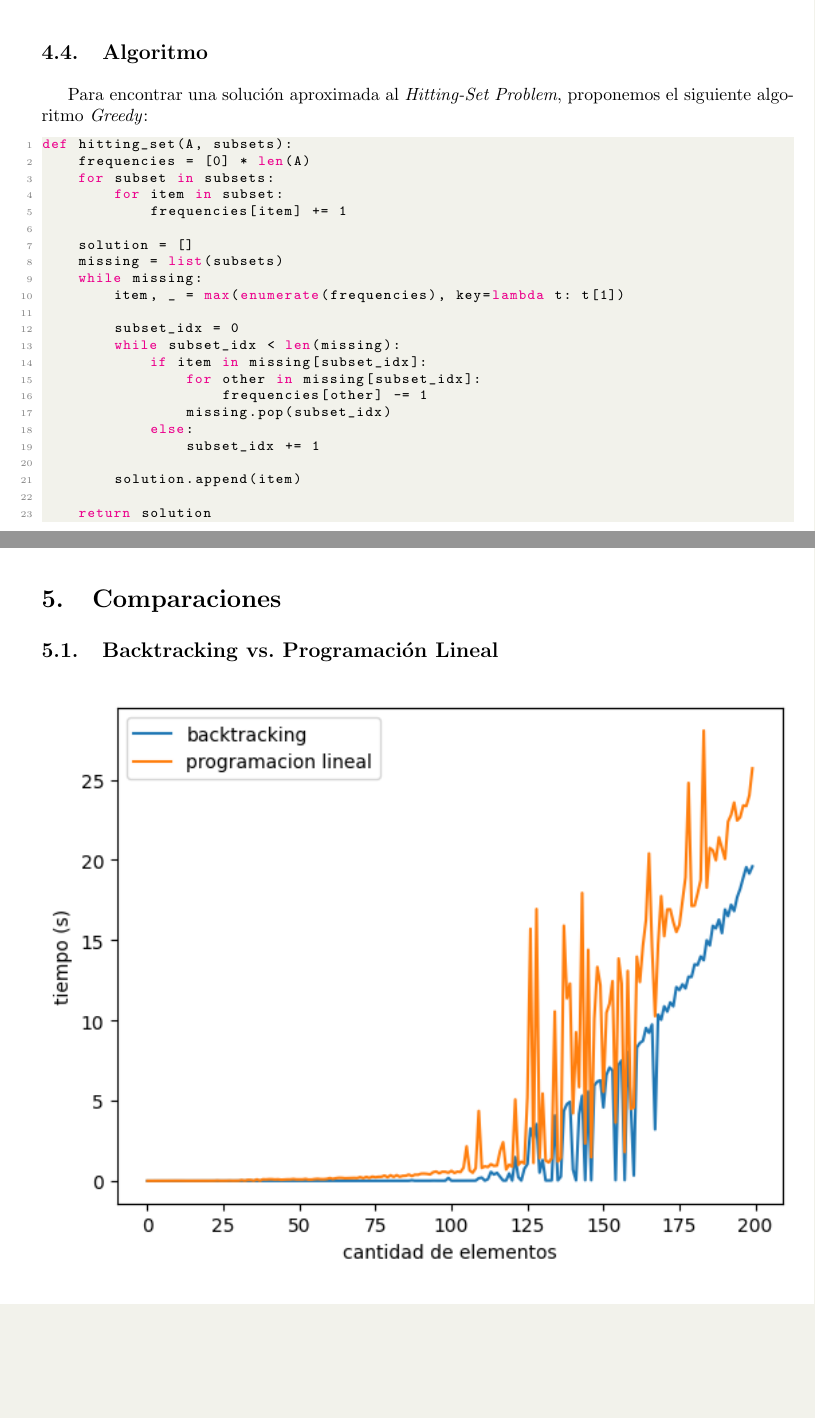
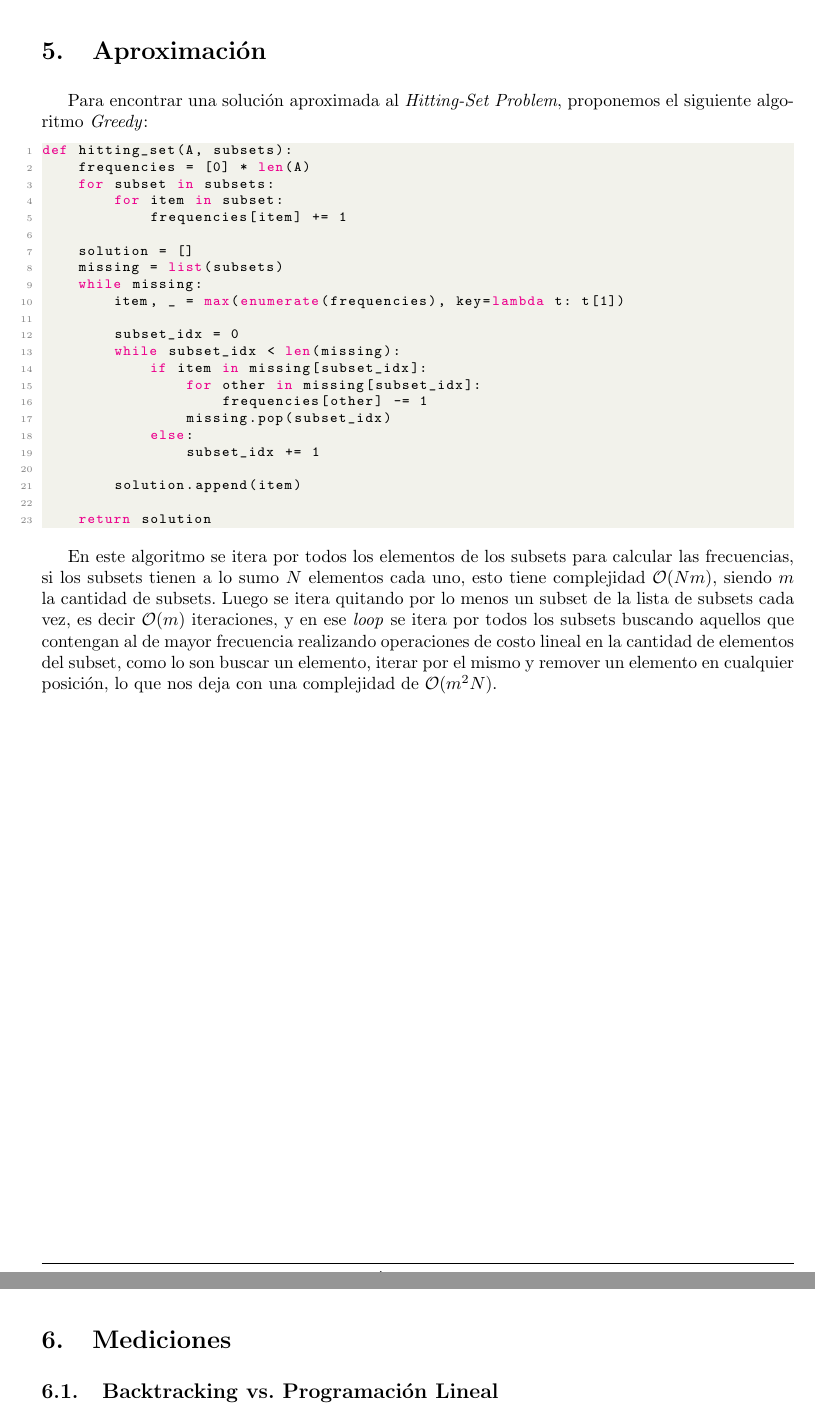
Before and after one commit to tda-juanes/tp3, a LaTeX document (informe/main.tex, which reads informe/tex/algoritmos.tex, informe/tex/graficos.tex): two parts of pages 5 and 6 of 7, joined at a grey line, cut at the place of the change, the shorter picture padded with empty space. Compiled offline with pdfLaTeX.

Commit message:
agrego complejidad de greedy

```diff
--- a/informe/tex/algoritmos.tex
+++ b/informe/tex/algoritmos.tex
@@ -1,6 +1,16 @@
-\subsection{Algoritmo}
+\section{Aproximaci\'on}
 
 Para encontrar una soluci\'on aproximada al \textit{Hitting-Set Problem},
 proponemos el siguiente algoritmo \textit{Greedy}:
 
 \lstinputlisting[language=Python]{code/greedy.py}
+
+En este algoritmo se itera por todos los elementos de los subsets para calcular
+las frecuencias, si los subsets tienen a lo sumo $N$ elementos cada uno, esto
+tiene complejidad $\mathcal{O}(Nm)$, siendo $m$ la cantidad de subsets. Luego
+se itera quitando por lo menos un subset de la lista de subsets cada vez, es
+decir $\mathcal{O}(m)$ iteraciones, y en ese \textit{loop} se itera por todos
+los subsets buscando aquellos que contengan al de mayor frecuencia realizando
+operaciones de costo lineal en la cantidad de elementos del subset, como lo son
+buscar un elemento, iterar por el mismo y remover un elemento en cualquier
+posici\'on, lo que nos deja con una complejidad de $\mathcal{O}(m^2N)$.
--- a/informe/tex/graficos.tex
+++ b/informe/tex/graficos.tex
@@ -1,4 +1,4 @@
-\section{Comparaciones}
+\section{Mediciones}
 
 \subsection{Backtracking vs. Programación Lineal}
 
```
